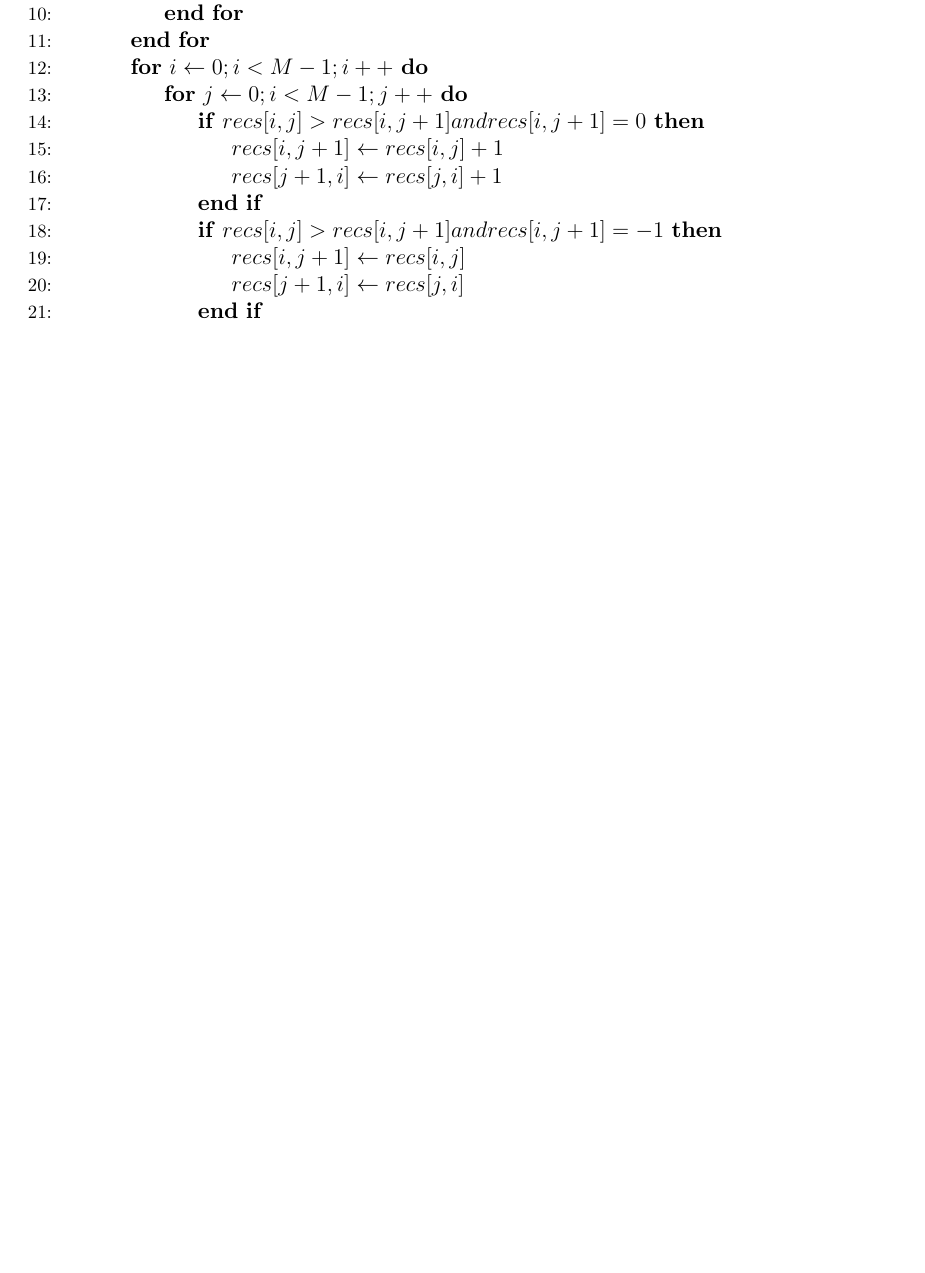
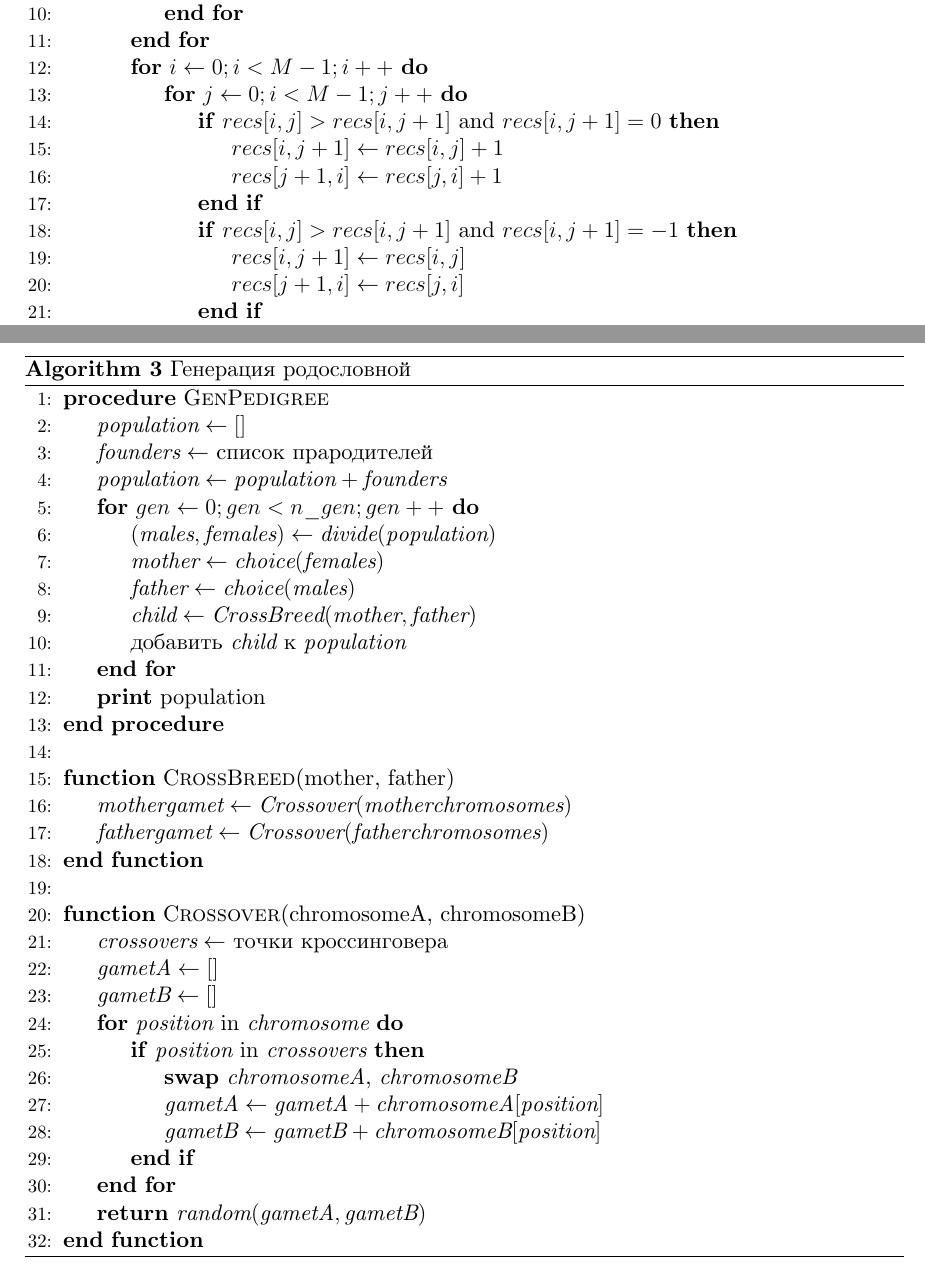
Before and after one commit to AlinaKramar/diploma, a LaTeX thesis (text/diploma.tex): part of page 13 of 21 before the commit and two parts of pages 13 and 16 of 22 after it, the two joined at a grey line, cut so that both start at the same text, the shorter picture padded with empty space. Compiled offline with XeLaTeX.

Commit message:
some alogrs

```diff
--- a/text/diploma.tex
+++ b/text/diploma.tex
@@ -500,11 +500,11 @@ Drosophila melanogaster
     \For{$i \gets 0; i < M - 1; i++$}
     \For{$j \gets 0; i < M - 1; j++$}
 
-    \If{$recs[i, j] > recs[i, j + 1] and recs[i, j+1] = 0$}
+    \If{$recs[i, j] > recs[i, j + 1]$ and $recs[i, j+1] = 0$}
     \State $recs[i, j+1] \gets recs[i, j] +1$
     \State $recs[j+1, i] \gets recs[j, i] +1$
     \EndIf
-    \If{$recs[i, j] > recs[i, j + 1] and recs[i, j+1] = -1$}
+    \If{$recs[i, j] > recs[i, j + 1]$ and $recs[i, j+1] = -1$}
     \State $recs[i, j+1] \gets recs[i, j]$
     \State $recs[j+1, i] \gets recs[j, i]$
     \EndIf
@@ -573,6 +573,50 @@ Drosophila melanogaster
 Особь в нашем случае, это объект класса Organism
 
 // тут будет код и его описание в виде листинга
+
+\begin{algorithm}
+  \caption{Генерация родословной}
+  \label{algo:pedogen}
+  \begin{algorithmic}[1]
+    \Procedure{GenPedigree}{}
+    \State $\mathit{population} \gets []$
+    \State $\mathit{founders} \gets$ список прародителей
+    \State $\mathit{population} \gets \mathit{population} + \mathit{founders}$
+
+    \For{$gen \gets 0 ; gen < n\_gen ; gen++$}
+    \State $(\mathit{males}, \mathit{females}) \gets \mathit{divide}(\mathit{population})$
+    \State $\mathit{mother} \gets \mathit{choice}(\mathit{females})$
+    \State $\mathit{father} \gets \mathit{choice}(\mathit{males})$
+    \State $\mathit{child} \gets \mathit{CrossBreed}(\mathit{mother}, \mathit{father})$
+    \State добавить $\mathit{child}$ к $\mathit{population}$
+    \EndFor
+    \State \textbf{print} population
+    \EndProcedure
+
+    \State
+
+    \Function{CrossBreed}{mother, father}
+    \State $\mathit{mother} \mathit{gamet} \gets \mathit{Crossover}(\mathit{mother} \mathit{chromosomes})$
+    \State $\mathit{father} \mathit{gamet} \gets \mathit{Crossover}(\mathit{father} \mathit{chromosomes})$
+    \EndFunction
+
+    \State
+
+    \Function{Crossover}{chromosomeA, chromosomeB}
+    \State $\mathit{crossovers} \gets $ точки кроссинговера
+    \State $\mathit{gametA} \gets []$
+    \State $\mathit{gametB} \gets []$
+    \For{$\mathit{position}$ in $\mathit{chromosome}$}
+    \If{$\mathit{position}$ in $\mathit{crossovers}$}
+    \State \textbf{swap} $\mathit{chromosomeA}$, $\mathit{chromosomeB}$
+    \State $\mathit{gametA} \gets \mathit{gametA} + \mathit{chromosomeA}[\mathit{position}]$
+    \State $\mathit{gametB} \gets \mathit{gametB} + \mathit{chromosomeB}[\mathit{position}]$
+    \EndIf
+    \EndFor
+    \State \Return $\mathit{random}(\mathit{gametA}, \mathit{gametB})$
+    \EndFunction
+  \end{algorithmic}
+\end{algorithm}
 
 Алгоритм генерации родословной:
 \begin{enumerate}
```
Also changed, not shown: text/diploma.pdf.
